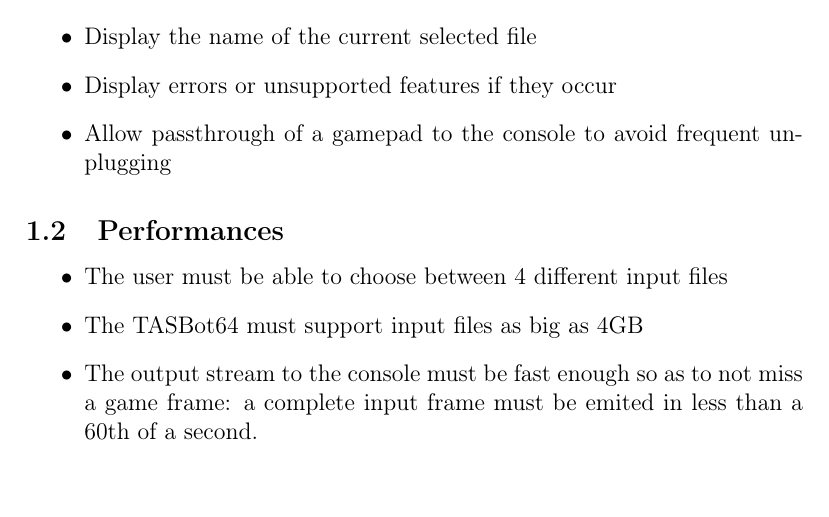
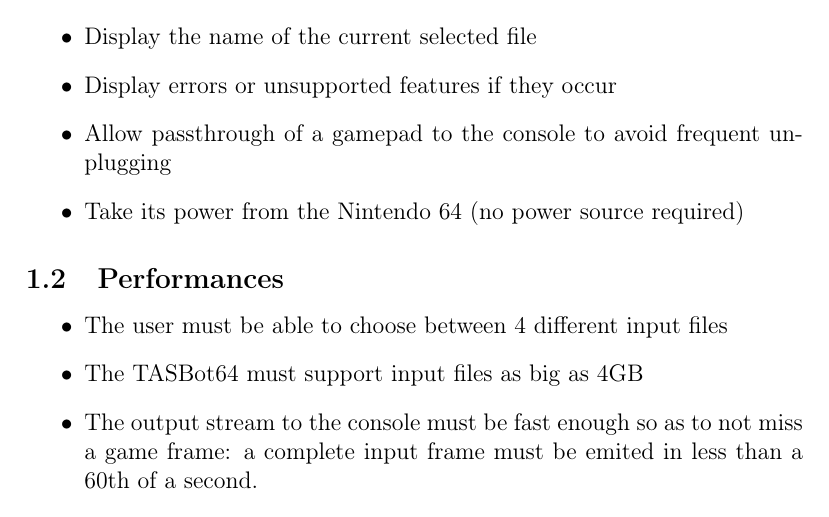
Before and after one commit to TASBot42/specifications, a LaTeX document (rapport.tex): part of page 2 of 2, cut so that both start at the same text. Compiled offline with pdfLaTeX.

Commit message:
Add requirement of taking power from N64

```diff
--- a/rapport.tex
+++ b/rapport.tex
@@ -41,6 +41,7 @@
 \item Display the name of the current selected file
 \item Display errors or unsupported features if they occur
 \item Allow passthrough of a gamepad to the console to avoid frequent unplugging
+\item Take its power from the Nintendo 64 (no power source required)
 \end{itemize}
 
 \subsection{Performances}
```
